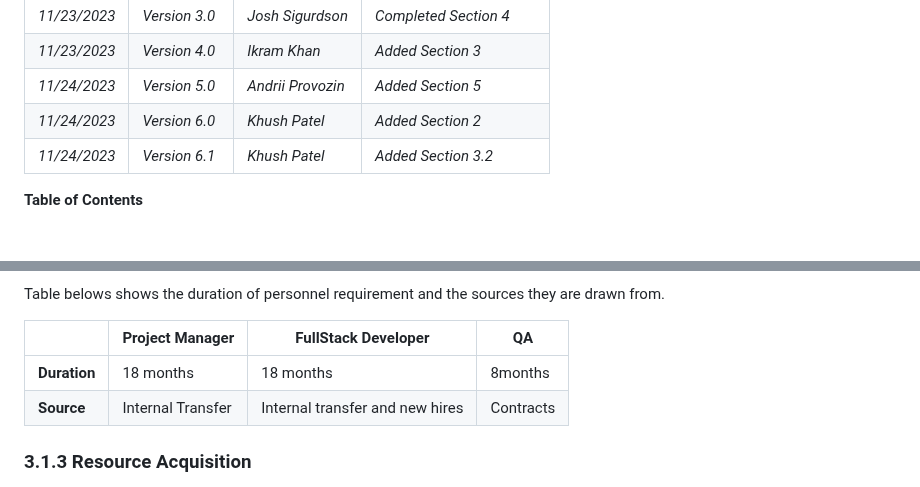
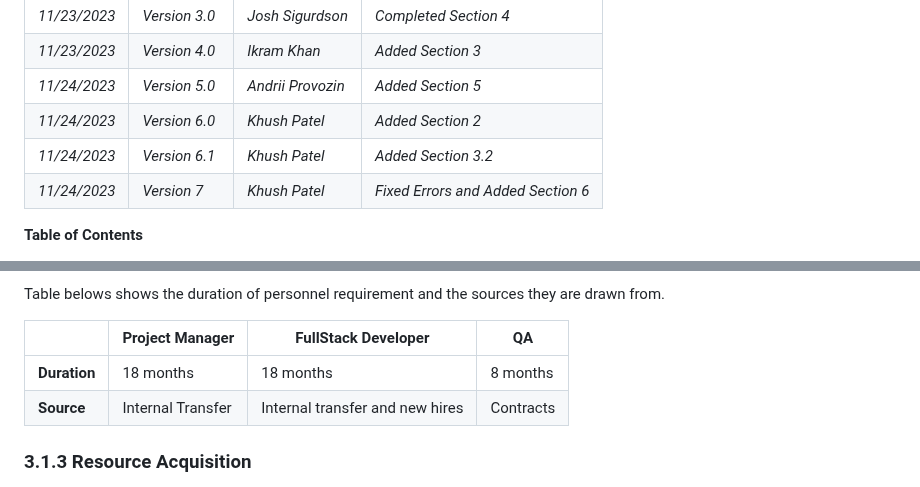
Before and after one commit to Developik/comp4050, a Markdown page: a5/SPMP.md, 2 parts joined by grey strips. Rendered like a GitHub page.

```diff
--- a/a5/SPMP.md
+++ b/a5/SPMP.md
@@ -23,6 +23,7 @@
 | _11/24/2023_ | _Version 5.0_   | _Andrii Provozin_| _Added Section 5_         |
 | _11/24/2023_ | _Version 6.0_   | _Khush Patel_     | _Added Section 2_        |
 | _11/24/2023_ | _Version 6.1_   | _Khush Patel_     | _Added Section 3.2_        |
+| _11/24/2023_ | _Version 7_   | _Khush Patel_     | _Fixed Errors and Added Section 6_        |
 
 
 **Table of Contents**
@@ -330,7 +331,7 @@ Table belows shows the duration of personnel requirement and the sources they ar
 
 |              | Project Manager   | FullStack Developer             | QA        |
 | ------------ | ----------------- | ------------------------------- | --------- |
-| **Duration** | 18 months         | 18 months                       | 8months   |
+| **Duration** | 18 months         | 18 months                       | 8 months   |
 | **Source**   | Internal Transfer | Internal transfer and new hires | Contracts |
 
 ### 3.1.3 Resource Acquisition
```
Also changed, not shown: other parts of a5/SPMP.md (+15 -23 lines).
